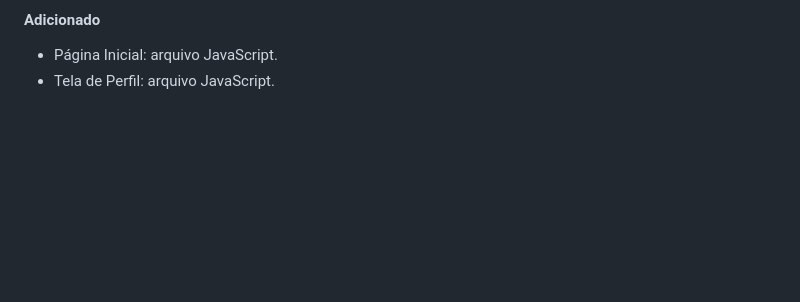
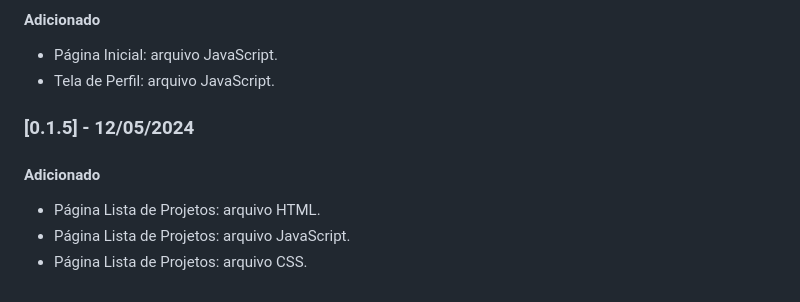
Before and after one commit to ICEI-PUC-Minas-PMV-ADS/pmv-ads-2024-1-e1-proj-web-t13-game-of-work, a Markdown page: codigo-fonte/README.md, the part around the change. GitHub-like rendering; blank space fills up the shorter version.

```diff
--- a/codigo-fonte/README.md
+++ b/codigo-fonte/README.md
@@ -44,3 +44,10 @@ O site em HTML/CSS/JS é um projeto estático. Clique <a href="https://icei-puc-
 #### Adicionado
 - Página Inicial: arquivo JavaScript.
 - Tela de Perfil: arquivo JavaScript.
+
+### [0.1.5] - 12/05/2024
+
+#### Adicionado
+- Página Lista de Projetos: arquivo HTML.
+- Página Lista de Projetos: arquivo JavaScript.
+- Página Lista de Projetos: arquivo CSS.
```
Also changed, not shown: documentos/06-Programação de Funcionalidades.md (+37 -4 lines), documentos/img/listaProjetos-concluido.png (added).
